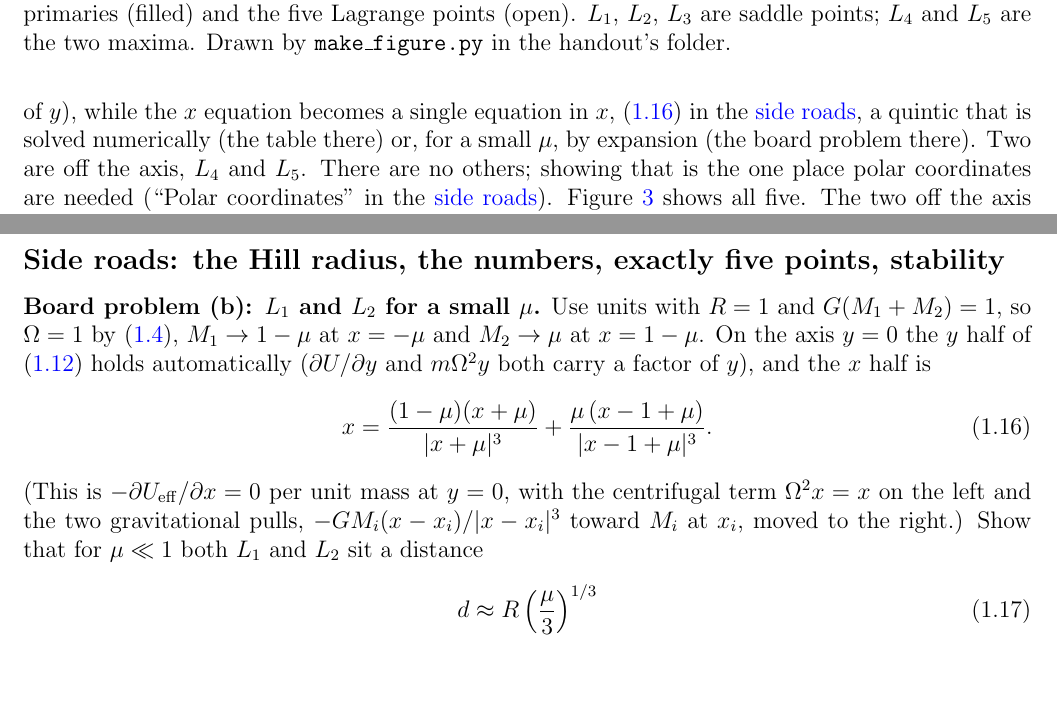
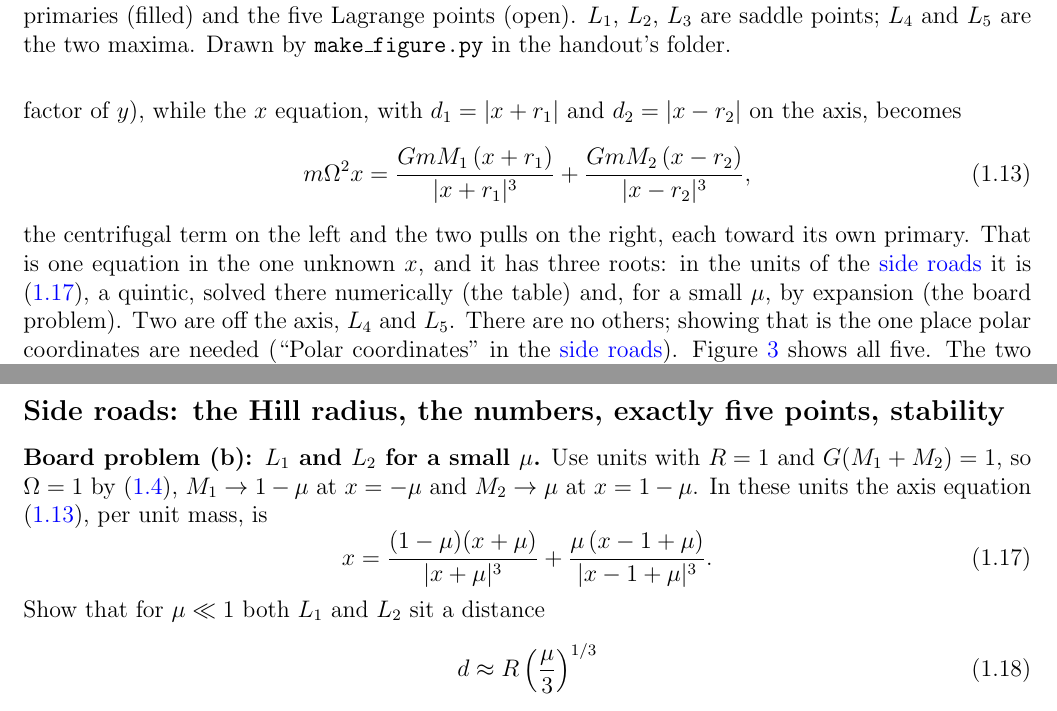
Before and after one commit to mglerner/ClassicalMechanics, a LaTeX document (Lagrangian/AstroLagrangeHandout/AstroLagrange.tex): two parts of pages 8 and 10 of 20, joined at a grey line, cut so that both start at the same text, the shorter picture padded with empty space. Compiled offline with pdfLaTeX.

Commit message:
AstroLagrange: the axis equation for L1-L3 is displayed in the main text right after 'put y = 0' (eq:axisfull, full units, centrifugal on the left and the two pulls on the right); the board problem now just restates it in the R = 1 units as (1.17) instead of re-deriving it; notebook's reference to the equilibrium equation corrected to (1.12) (Michael: 'can we just plug in y=0 and see L1-L3', 2026-11-05)
Co-Authored-By: Claude Fable 5.1 <noreply@anthropic.com>

```diff
--- a/Lagrangian/AstroLagrangeHandout/AstroLagrange.tex
+++ b/Lagrangian/AstroLagrangeHandout/AstroLagrange.tex
@@ -476,10 +476,16 @@ points.
 
 \noindent The equation $\grad\Ueff = 0$ has five solutions. Three are on the $x$ axis, $L_1$,
 $L_2$ and $L_3$, and they need nothing beyond \eqref{eq:equilibrium3}: put $y = 0$, and the
-$y$ equation holds by itself (every term in it carries a factor of $y$), while the $x$ equation
-becomes a single equation in $x$, \eqref{eq:axis} in the \sideroads{}, a quintic that is solved
-numerically (the table there) or, for a small $\mu$, by expansion (the board problem there). Two
-are off the axis, $L_4$ and $L_5$. There are no others; showing that is the one place polar
+$y$ equation holds by itself (every term in it carries a factor of $y$), while the $x$ equation,
+with $d_1 = |x + r_1|$ and $d_2 = |x - r_2|$ on the axis, becomes
+\begin{equation}
+  \label{eq:axisfull}
+  m\Om^2 x = \frac{GmM_1\,(x + r_1)}{|x + r_1|^3} + \frac{GmM_2\,(x - r_2)}{|x - r_2|^3},
+\end{equation}
+the centrifugal term on the left and the two pulls on the right, each toward its own primary.
+That is one equation in the one unknown $x$, and it has three roots: in the units of the
+\sideroads{} it is \eqref{eq:axis}, a quintic, solved there numerically (the table) and, for a
+small $\mu$, by expansion (the board problem). Two are off the axis, $L_4$ and $L_5$. There are no others; showing that is the one place polar
 coordinates are needed (``Polar coordinates'' in the \sideroads{}). Figure~\ref{fig:fivepoints} shows all
 five. The two off the axis take three lines. With $\vr = (x, y)$ and $\vr_1 = (-r_1, 0)$, $\vr_2 = (r_2, 0)$ the rotating-frame positions, at a
 point $\vr$ a distance $R$ from \emph{both} primaries (the third corner
@@ -602,15 +608,13 @@ and the question of stability, which needs the Coriolis term kept.
 
 \noindent\textbf{Board problem (b): $L_1$ and $L_2$ for a small $\mu$.} Use units with $R = 1$
 and $G(M_1+M_2) = 1$, so $\Om = 1$ by \eqref{eq:kepler3}, $M_1 \to 1-\mu$ at $x = -\mu$ and
-$M_2 \to \mu$ at $x = 1-\mu$. On the axis $y = 0$ the $y$ half of \eqref{eq:equilibrium3} holds automatically
-($\partial U/\partial y$ and $m\Om^2 y$ both carry a factor of $y$), and the $x$ half is
+$M_2 \to \mu$ at $x = 1-\mu$. In these units the axis equation \eqref{eq:axisfull}, per unit
+mass, is
 \begin{equation}
   \label{eq:axis}
   x = \frac{(1-\mu)(x+\mu)}{|x+\mu|^3} + \frac{\mu\,(x-1+\mu)}{|x-1+\mu|^3} .
 \end{equation}
-(This is $-\partial\Ueff/\partial x = 0$ per unit mass at $y = 0$, with the centrifugal term
-$\Om^2 x = x$ on the left and the two gravitational pulls, $-GM_i(x - x_i)/|x - x_i|^3$ toward
-$M_i$ at $x_i$, moved to the right.) Show that for
+Show that for
 $\mu \ll 1$ both $L_1$ and $L_2$ sit a distance
 \begin{equation}
   \label{eq:hill}
```
Also changed, not shown: 1 other file.
